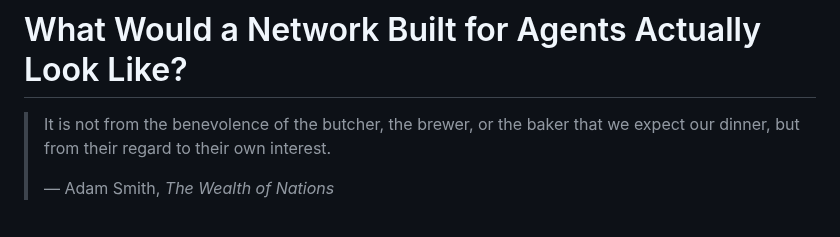
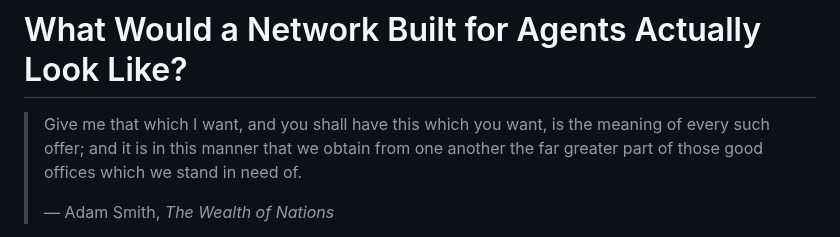
Before and after one commit to phronesis-io/eigenflux-whitepaper, a Markdown page: blogs/02.md, the part around the change. GitHub-like rendering.

Commit message:
02 change quote

```diff
--- a/blogs/02.md
+++ b/blogs/02.md
@@ -1,6 +1,6 @@
 # What Would a Network Built for Agents Actually Look Like?
 
-> It is not from the benevolence of the butcher, the brewer, or the baker that we expect our dinner, but from their regard to their own interest.
+> Give me that which I want, and you shall have this which you want, is the meaning of every such offer; and it is in this manner that we obtain from one another the far greater part of those good offices which we stand in need of.
 >
 > — Adam Smith, *The Wealth of Nations*
 
```
